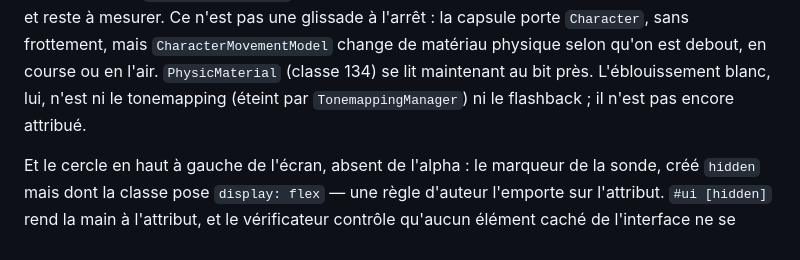
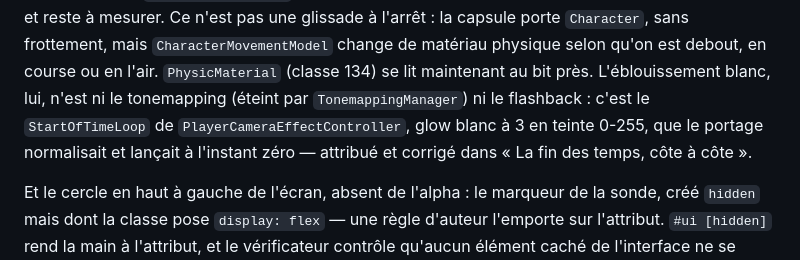
Before and after one commit to gcoadour/outerwildsjs-private, a Markdown page: docs/132-comparaison-native.md, the part around the change. Drawn GitHub-style.

Commit message:
docs : l'eblouissement du reveil est attribue
Co-Authored-By: Claude Opus 5.5 <noreply@anthropic.com>
Claude-Session: https://claude.ai/code/session_01AwxAcWDTmXDhP12SVgGLLB

```diff
--- a/docs/132-comparaison-native.md
+++ b/docs/132-comparaison-native.md
@@ -354,7 +354,9 @@ glissade à l'arrêt : la capsule porte `Character`, sans frottement, mais
 en course ou en l'air. `PhysicMaterial` (classe 134) se lit maintenant au bit
 près. L'éblouissement
 blanc, lui, n'est ni le tonemapping (éteint par `TonemappingManager`) ni le
-flashback ; il n'est pas encore attribué.
+flashback : c'est le `StartOfTimeLoop` de `PlayerCameraEffectController`,
+glow blanc à 3 en teinte 0-255, que le portage normalisait et lançait à
+l'instant zéro — attribué et corrigé dans « La fin des temps, côte à côte ».
 
 Et le cercle en haut à gauche de l'écran, absent de l'alpha : le marqueur de
 la sonde, créé `hidden` mais dont la classe pose `display: flex` — une règle
```
